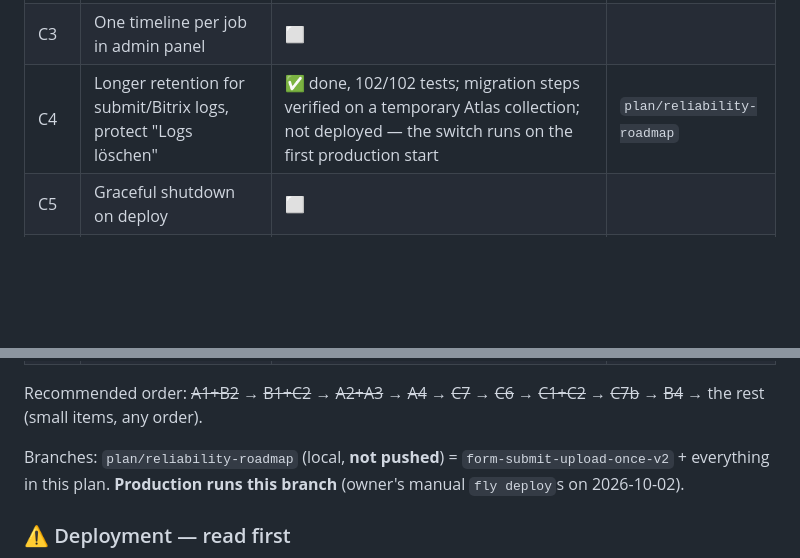
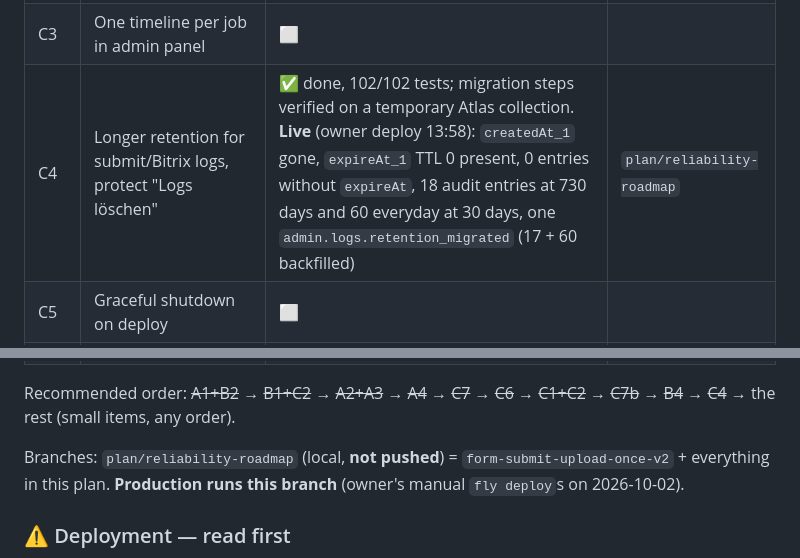
Before and after one commit to it-emc2/bau-formular, a Markdown page: docs/10-reliability-plan.md, 2 parts joined by grey strips. Rendered like a GitHub page; blank space fills up the shorter version.

Commit message:
Record the live check of C4
Co-Authored-By: Claude Opus 5.5 <noreply@anthropic.com>

```diff
--- a/docs/10-reliability-plan.md
+++ b/docs/10-reliability-plan.md
@@ -33,12 +33,12 @@ A professional web app for **non-technical workers on iPhones**:
 | B7 | File size check at pick time | ⬜ | |
 | C1 | Filter client-log noise | ✅ done, 95/95 tests; local check: extension errors dropped in the browser, `Script error.` dropped by the server. **Live** (owner deploy): new client code served; `Script error.` and `__firefox__` → `ignored: true` | `plan/reliability-roadmap` |
 | C3 | One timeline per job in admin panel | ⬜ | |
-| C4 | Longer retention for submit/Bitrix logs, protect "Logs löschen" | ✅ done, 102/102 tests; migration steps verified on a temporary Atlas collection; not deployed — the switch runs on the first production start | `plan/reliability-roadmap` |
+| C4 | Longer retention for submit/Bitrix logs, protect "Logs löschen" | ✅ done, 102/102 tests; migration steps verified on a temporary Atlas collection. **Live** (owner deploy 13:58): `createdAt_1` gone, `expireAt_1` TTL 0 present, 0 entries without `expireAt`, 18 audit entries at 730 days and 60 everyday at 30 days, one `admin.logs.retention_migrated` (17 + 60 backfilled) | `plan/reliability-roadmap` |
 | C5 | Graceful shutdown on deploy | ⬜ | |
 | C6 | Tests block a broken `fly deploy` (Docker build) + GitHub workflow tests-only | ✅ done; verified with `fly deploy --build-only`: passes (89 + 1 skipped), and a deliberately broken test aborts the build | `plan/reliability-roadmap` |
 | C7 | Compress video on upload, daily orphan cleanup, 80 % volume alarm | ✅ done, 90/90 tests; local e2e: 17.6 MB `.mov` → 186 KB `.mp4` in 1.6 s, original + temp removed. **Live** (owner deploy 2026-10-02 12:11): same test via `/debug-bitrix-payload` → 180 KB `.mp4` on the volume, no `.mov`/temp left; volume 28 %. The test file `1790943930554-c14ac81c-IMG_TEST.mp4` is an orphan on purpose: the daily cleanup should delete it after 24 h (`storage.orphans.deleted`) | `plan/reliability-roadmap` |
 
-Recommended order: ~~A1+B2~~ → ~~B1+C2~~ → ~~A2+A3~~ → ~~A4~~ → ~~C7~~ → ~~C6~~ → ~~C1+C2~~ → ~~C7b~~ → ~~B4~~ → the rest (small items, any order).
+Recommended order: ~~A1+B2~~ → ~~B1+C2~~ → ~~A2+A3~~ → ~~A4~~ → ~~C7~~ → ~~C6~~ → ~~C1+C2~~ → ~~C7b~~ → ~~B4~~ → ~~C4~~ → the rest (small items, any order).
 
 Branches: `plan/reliability-roadmap` (local, **not pushed**) = `form-submit-upload-once-v2` + everything in this plan. **Production runs this branch** (owner's manual `fly deploy`s on 2026-10-02).
 
```
